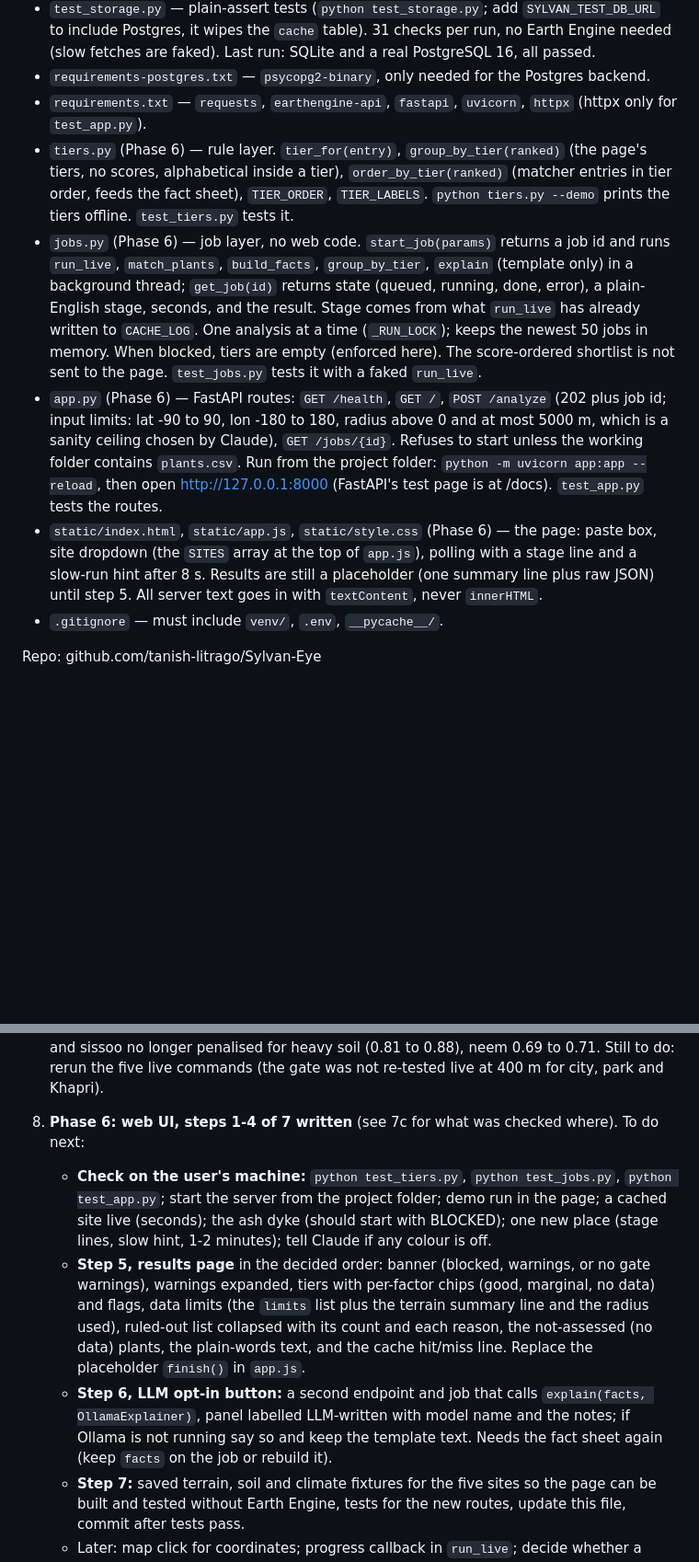
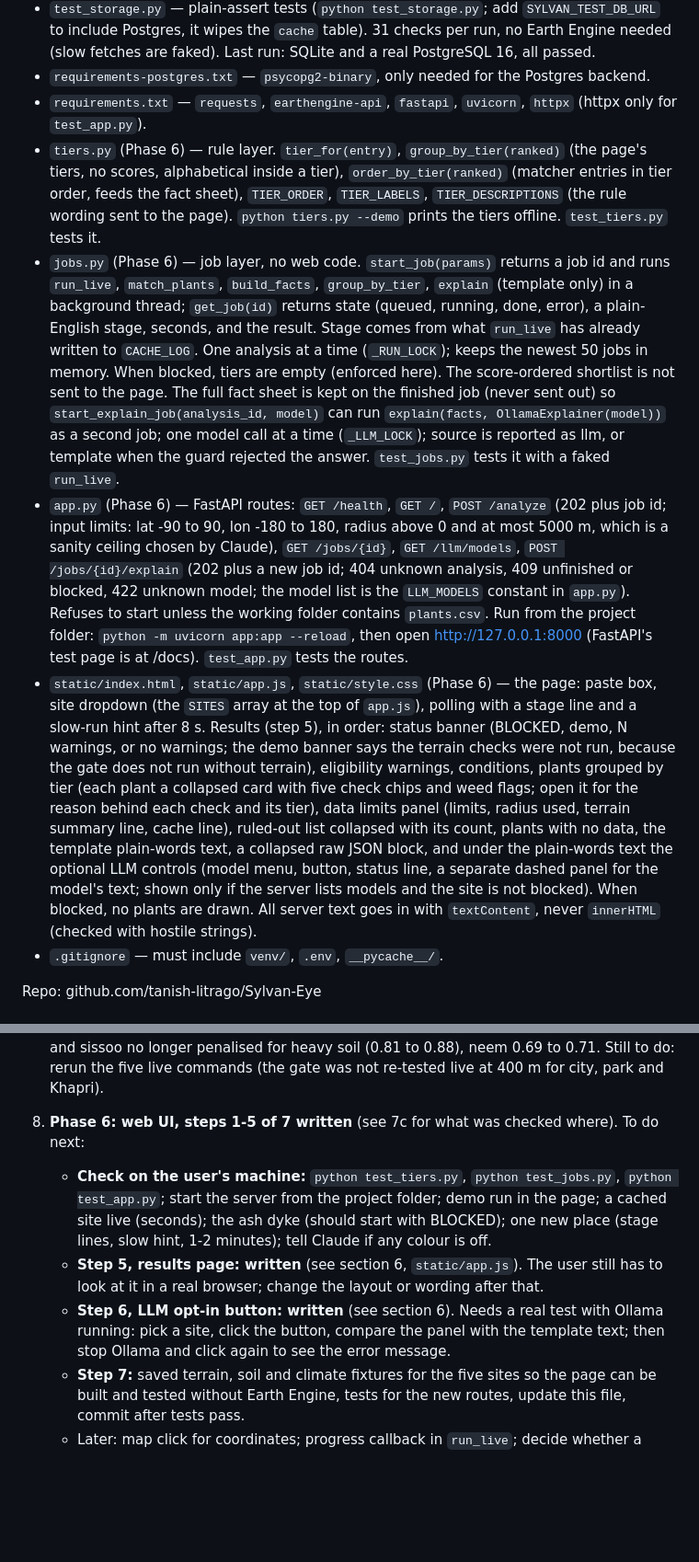
Before and after one commit to tanish-litrago/Sylvan-Eye, a Markdown page: HANDOFF.md, 2 parts joined by grey strips. Shown at 92% size. Rendered like a GitHub page; blank space fills up the shorter version.

Commit message:
Update HANDOFF for Phase 6 step 1-6

```diff
--- a/HANDOFF.md
+++ b/HANDOFF.md
@@ -80,10 +80,10 @@ Future: plant-care advice, multi-region comparison, larger-scale planning.
 - `test_storage.py` — plain-assert tests (`python test_storage.py`; add `SYLVAN_TEST_DB_URL` to include Postgres, it wipes the `cache` table). 31 checks per run, no Earth Engine needed (slow fetches are faked). Last run: SQLite and a real PostgreSQL 16, all passed.
 - `requirements-postgres.txt` — `psycopg2-binary`, only needed for the Postgres backend.
 - `requirements.txt` — `requests`, `earthengine-api`, `fastapi`, `uvicorn`, `httpx` (httpx only for `test_app.py`).
-- `tiers.py` (Phase 6) — rule layer. `tier_for(entry)`, `group_by_tier(ranked)` (the page's tiers, no scores, alphabetical inside a tier), `order_by_tier(ranked)` (matcher entries in tier order, feeds the fact sheet), `TIER_ORDER`, `TIER_LABELS`. `python tiers.py --demo` prints the tiers offline. `test_tiers.py` tests it.
-- `jobs.py` (Phase 6) — job layer, no web code. `start_job(params)` returns a job id and runs `run_live`, `match_plants`, `build_facts`, `group_by_tier`, `explain` (template only) in a background thread; `get_job(id)` returns state (queued, running, done, error), a plain-English stage, seconds, and the result. Stage comes from what `run_live` has already written to `CACHE_LOG`. One analysis at a time (`_RUN_LOCK`); keeps the newest 50 jobs in memory. When blocked, tiers are empty (enforced here). The score-ordered shortlist is not sent to the page. `test_jobs.py` tests it with a faked `run_live`.
-- `app.py` (Phase 6) — FastAPI routes: `GET /health`, `GET /`, `POST /analyze` (202 plus job id; input limits: lat -90 to 90, lon -180 to 180, radius above 0 and at most 5000 m, which is a sanity ceiling chosen by Claude), `GET /jobs/{id}`. Refuses to start unless the working folder contains `plants.csv`. Run from the project folder: `python -m uvicorn app:app --reload`, then open http://127.0.0.1:8000 (FastAPI's test page is at /docs). `test_app.py` tests the routes.
-- `static/index.html`, `static/app.js`, `static/style.css` (Phase 6) — the page: paste box, site dropdown (the `SITES` array at the top of `app.js`), polling with a stage line and a slow-run hint after 8 s. Results are still a placeholder (one summary line plus raw JSON) until step 5. All server text goes in with `textContent`, never `innerHTML`.
+- `tiers.py` (Phase 6) — rule layer. `tier_for(entry)`, `group_by_tier(ranked)` (the page's tiers, no scores, alphabetical inside a tier), `order_by_tier(ranked)` (matcher entries in tier order, feeds the fact sheet), `TIER_ORDER`, `TIER_LABELS`, `TIER_DESCRIPTIONS` (the rule wording sent to the page). `python tiers.py --demo` prints the tiers offline. `test_tiers.py` tests it.
+- `jobs.py` (Phase 6) — job layer, no web code. `start_job(params)` returns a job id and runs `run_live`, `match_plants`, `build_facts`, `group_by_tier`, `explain` (template only) in a background thread; `get_job(id)` returns state (queued, running, done, error), a plain-English stage, seconds, and the result. Stage comes from what `run_live` has already written to `CACHE_LOG`. One analysis at a time (`_RUN_LOCK`); keeps the newest 50 jobs in memory. When blocked, tiers are empty (enforced here). The score-ordered shortlist is not sent to the page. The full fact sheet is kept on the finished job (never sent out) so `start_explain_job(analysis_id, model)` can run `explain(facts, OllamaExplainer(model))` as a second job; one model call at a time (`_LLM_LOCK`); source is reported as llm, or template when the guard rejected the answer. `test_jobs.py` tests it with a faked `run_live`.
+- `app.py` (Phase 6) — FastAPI routes: `GET /health`, `GET /`, `POST /analyze` (202 plus job id; input limits: lat -90 to 90, lon -180 to 180, radius above 0 and at most 5000 m, which is a sanity ceiling chosen by Claude), `GET /jobs/{id}`, `GET /llm/models`, `POST /jobs/{id}/explain` (202 plus a new job id; 404 unknown analysis, 409 unfinished or blocked, 422 unknown model; the model list is the `LLM_MODELS` constant in `app.py`). Refuses to start unless the working folder contains `plants.csv`. Run from the project folder: `python -m uvicorn app:app --reload`, then open http://127.0.0.1:8000 (FastAPI's test page is at /docs). `test_app.py` tests the routes.
+- `static/index.html`, `static/app.js`, `static/style.css` (Phase 6) — the page: paste box, site dropdown (the `SITES` array at the top of `app.js`), polling with a stage line and a slow-run hint after 8 s. Results (step 5), in order: status banner (BLOCKED, demo, N warnings, or no warnings; the demo banner says the terrain checks were not run, because the gate does not run without terrain), eligibility warnings, conditions, plants grouped by tier (each plant a collapsed card with five check chips and weed flags; open it for the reason behind each check and its tier), data limits panel (limits, radius used, terrain summary line, cache line), ruled-out list collapsed with its count, plants with no data, the template plain-words text, a collapsed raw JSON block, and under the plain-words text the optional LLM controls (model menu, button, status line, a separate dashed panel for the model's text; shown only if the server lists models and the site is not blocked). When blocked, no plants are drawn. All server text goes in with `textContent`, never `innerHTML` (checked with hostile strings).
 - `.gitignore` — must include `venv/`, `.env`, `__pycache__/`.
 
 Repo: github.com/tanish-litrago/Sylvan-Eye
@@ -231,10 +235,10 @@ On the demo values (Bilaspur city centre) the tiers are: 1 Strong fit (Moringa),
 4. **Phase 5: rerun `--llm`** on Khapri and the park with the updated guard (check for cut-offs and rejections); decide whether to keep the LLM at all or use it only for a short overview paragraph with the per-plant lines left to the template.
 4a. **Live results after the matcher fixes (2026-10-06, default 400 m radius):** city centre: built-up warning (44% bare/built); park: no warnings (0% bare/built, 94% big swing, NDVI dry 0.29); Khapri farmland: NO warning (swing only 26%, bare/built 3%, 97% sparse/crops, NDVI dry 0.188) although it is farmland, so the cropland rule missed it; ash dyke 400 m: blocked (60% water/wet); ash dyke 1000 m: not blocked (water/wet 17% is below the 20% warning level, peak NDVI 0.287 so no never-green warning; only a 42% built-up warning and a 23-plant list). LLM tails (gemma4:e4b) on Khapri and the park finished properly, were accepted first try and matched the plain report for the plants visible.
 4b. **Matcher fixes made 2026-10-06** (see Decisions): pH margin, texture adjacency, milder poor, water warning, 400 m default radius, terrain summary line. Offline comparison on the four sites' saved environments: salai no longer excluded on pH 7.46-7.58 (now marginal), mango and sissoo no longer penalised for heavy soil (0.81 to 0.88), neem 0.69 to 0.71. Still to do: rerun the five live commands (the gate was not re-tested live at 400 m for city, park and Khapri).
-5. **Phase 6: web UI, steps 1-4 of 7 written** (see 7c for what was checked where). To do next:
+5. **Phase 6: web UI, steps 1-5 of 7 written** (see 7c for what was checked where). To do next:
    - **Check on the user's machine:** `python test_tiers.py`, `python test_jobs.py`, `python test_app.py`; start the server from the project folder; demo run in the page; a cached site live (seconds); the ash dyke (should start with BLOCKED); one new place (stage lines, slow hint, 1-2 minutes); tell Claude if any colour is off.
-   - **Step 5, results page** in the decided order: banner (blocked, warnings, or no gate warnings), warnings expanded, tiers with per-factor chips (good, marginal, no data) and flags, data limits (the `limits` list plus the terrain summary line and the radius used), ruled-out list collapsed with its count and each reason, the not-assessed (no data) plants, the plain-words text, and the cache hit/miss line. Replace the placeholder `finish()` in `app.js`.
-   - **Step 6, LLM opt-in button:** a second endpoint and job that calls `explain(facts, OllamaExplainer)`, panel labelled LLM-written with model name and the notes; if Ollama is not running say so and keep the template text. Needs the fact sheet again (keep `facts` on the job or rebuild it).
+   - **Step 5, results page: written** (see section 6, `static/app.js`). The user still has to look at it in a real browser; change the layout or wording after that.
+   - **Step 6, LLM opt-in button: written** (see section 6). Needs a real test with Ollama running: pick a site, click the button, compare the panel with the template text; then stop Ollama and click again to see the error message.
    - **Step 7:** saved terrain, soil and climate fixtures for the five sites so the page can be built and tested without Earth Engine, tests for the new routes, update this file, commit after tests pass.
    - Later: map click for coordinates; progress callback in `run_live`; decide whether a weed flag (babul, jamun) should ever change a tier.
 6. Later/optional: find a true degraded natural-land test site; monsoon cloud masking; WorldCover or JRC water cross-check; cross-check reanalysis rainfall against rain-gauge data.
```
Also changed, not shown: other parts of HANDOFF.md (+10 -6 lines).
